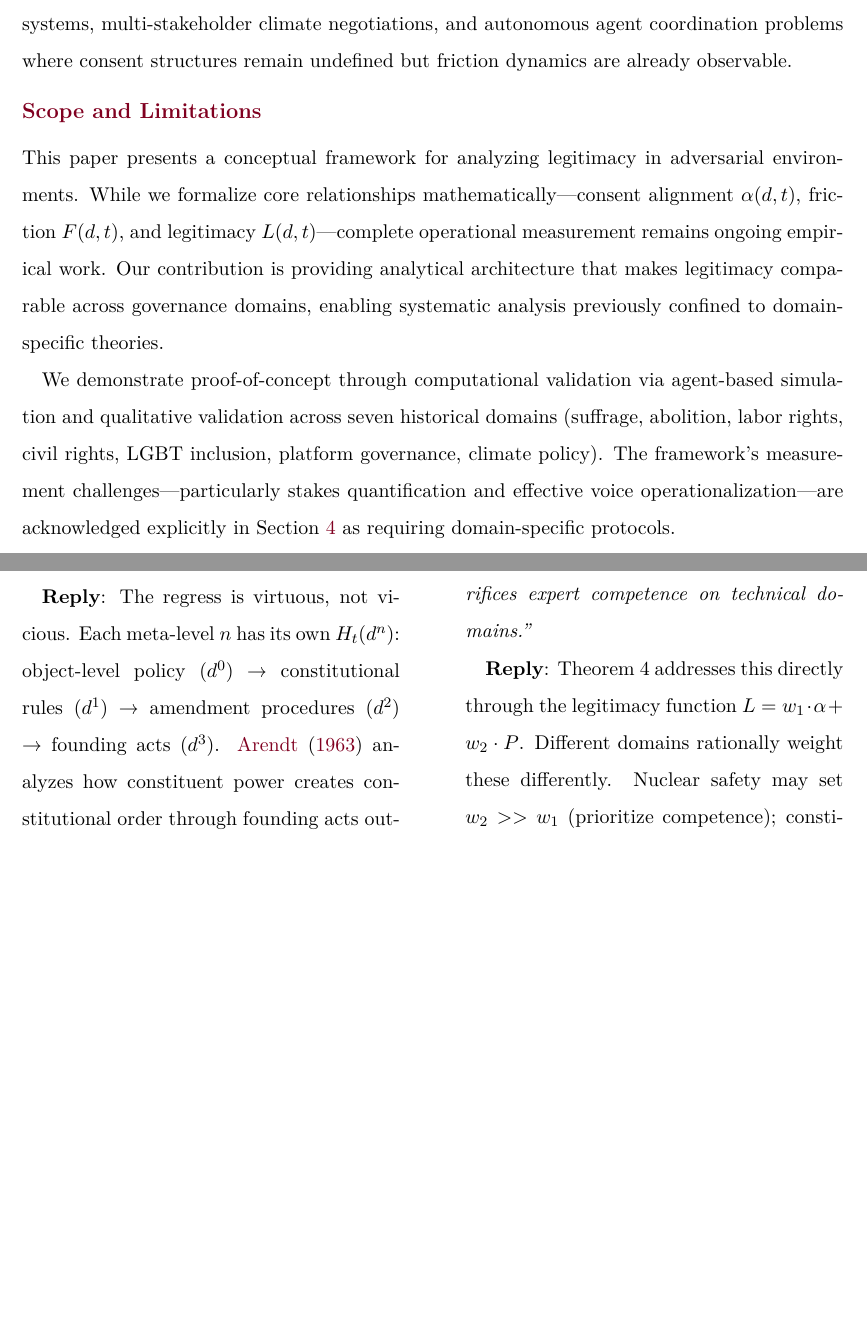
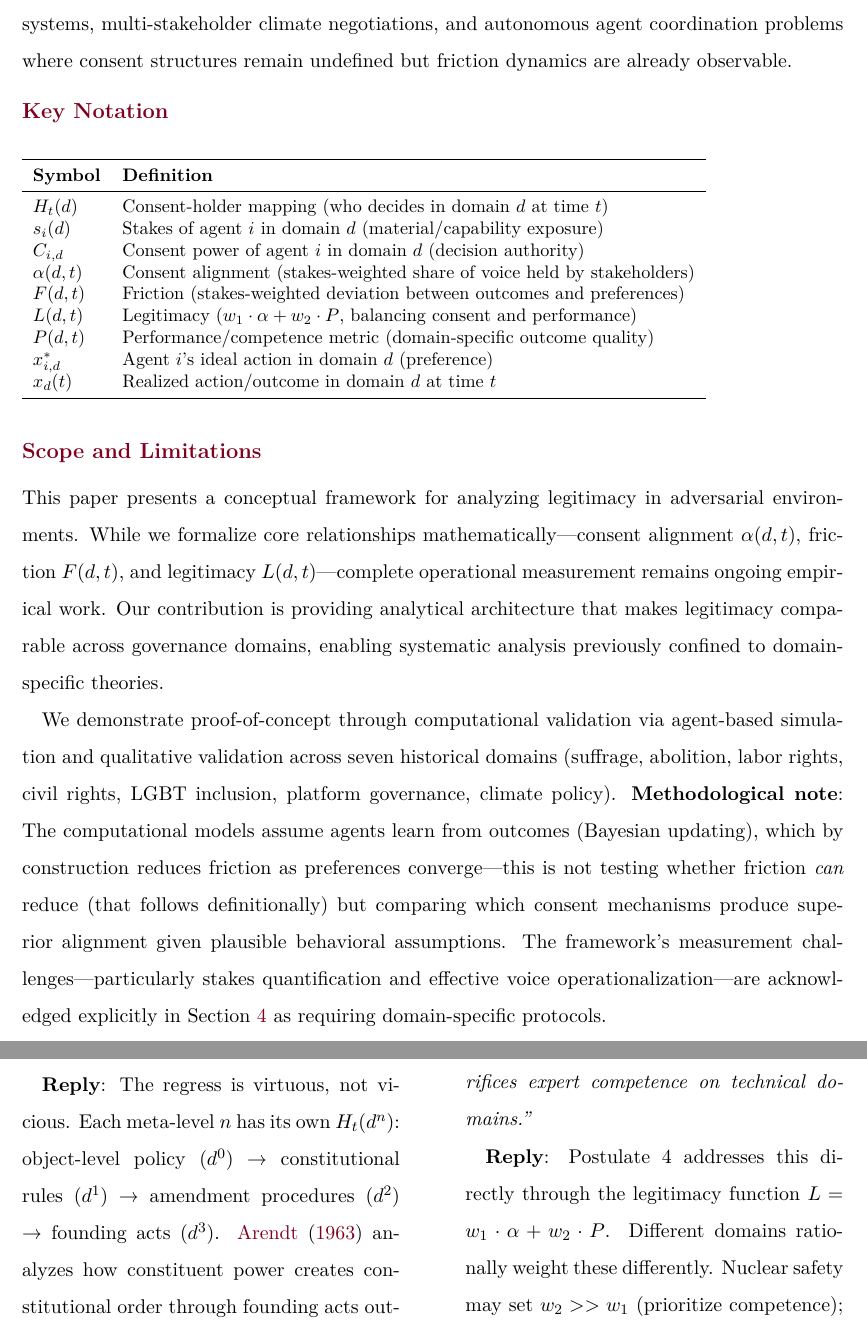
Before and after one commit to studiofarzulla/consent-holding-theory, a LaTeX paper (paper/Farzulla_2025_Consent_Holding_v1.0.0.tex): two parts of pages 3 and 36 of 46 before the commit and two parts of pages 3 and 37 of 47 after it, joined at a grey line, cut so that both start at the same text, the shorter picture padded with empty space. Compiled offline with pdfLaTeX.

Commit message:
Pre-publication review fixes from agent critiques
Critical fixes:
- Fixed theorem numbering (Theorem 5 → Theorem 3, updated all references to Definition 3 and Postulate 4)
- Resolved code-paper mismatch (τ_obs,i now correctly documented as s*ᵢ not 10×s*ᵢ)
- Added circular reasoning acknowledgment to Scope and Limitations (frontmatter)
- Foreshadowed weight determination solution earlier (added forward reference in Postulate 4 remark)

Moderate improvements:
- Added Key Notation table in frontmatter for reader accessibility
- Added section label to Weight Determination subsection for proper cross-referencing

Addresses agent review feedback on theoretical rigor, computational methodology transparency, and presentation clarity.

```diff
--- a/paper/Farzulla_2025_Consent_Holding_v1.0.0.tex
+++ b/paper/Farzulla_2025_Consent_Holding_v1.0.0.tex
@@ -245,11 +245,32 @@ The unifying framework treats all these domains as adversarial environments wher
 
 The Doctrine of Consensual Sovereignty presented here provides the theoretical foundation for analyzing legitimacy in any adversarial environment by formalizing the relationship between stakes, voice, and friction. Future work will extend this framework to algorithmic governance systems, multi-stakeholder climate negotiations, and autonomous agent coordination problems where consent structures remain undefined but friction dynamics are already observable.
 
+\section*{Key Notation}
+
+\begin{table}[h]
+\small
+\begin{tabular}{ll}
+\toprule
+\textbf{Symbol} & \textbf{Definition} \\
+\midrule
+$H_t(d)$ & Consent-holder mapping (who decides in domain $d$ at time $t$) \\
+$s_i(d)$ & Stakes of agent $i$ in domain $d$ (material/capability exposure) \\
+$C_{i,d}$ & Consent power of agent $i$ in domain $d$ (decision authority) \\
+$\alpha(d,t)$ & Consent alignment (stakes-weighted share of voice held by stakeholders) \\
+$F(d,t)$ & Friction (stakes-weighted deviation between outcomes and preferences) \\
+$L(d,t)$ & Legitimacy ($w_1 \cdot \alpha + w_2 \cdot P$, balancing consent and performance) \\
+$P(d,t)$ & Performance/competence metric (domain-specific outcome quality) \\
+$x^*_{i,d}$ & Agent $i$'s ideal action in domain $d$ (preference) \\
+$x_d(t)$ & Realized action/outcome in domain $d$ at time $t$ \\
+\bottomrule
+\end{tabular}
+\end{table}
+
 \section*{Scope and Limitations}
 
 This paper presents a conceptual framework for analyzing legitimacy in adversarial environments. While we formalize core relationships mathematically—consent alignment $\alpha(d,t)$, friction $F(d,t)$, and legitimacy $L(d,t)$—complete operational measurement remains ongoing empirical work. Our contribution is providing analytical architecture that makes legitimacy comparable across governance domains, enabling systematic analysis previously confined to domain-specific theories.
 
-We demonstrate proof-of-concept through computational validation via agent-based simulation and qualitative validation across seven historical domains (suffrage, abolition, labor rights, civil rights, LGBT inclusion, platform governance, climate policy). The framework's measurement challenges—particularly stakes quantification and effective voice operationalization—are acknowledged explicitly in Section~\ref{sec:operationalization} as requiring domain-specific protocols.
+We demonstrate proof-of-concept through computational validation via agent-based simulation and qualitative validation across seven historical domains (suffrage, abolition, labor rights, civil rights, LGBT inclusion, platform governance, climate policy). \textbf{Methodological note}: The computational models assume agents learn from outcomes (Bayesian updating), which by construction reduces friction as preferences converge—this is not testing whether friction \textit{can} reduce (that follows definitionally) but comparing which consent mechanisms produce superior alignment given plausible behavioral assumptions. The framework's measurement challenges—particularly stakes quantification and effective voice operationalization—are acknowledged explicitly in Section~\ref{sec:operationalization} as requiring domain-specific protocols.
 
 Future releases will expand empirical validation with fully quantified historical cases (women's suffrage 1890-1920 in progress for v2.0.0), refine measurement protocols through additional case studies, and extend applications to algorithmic governance, climate negotiations, and multi-agent AI systems. This v1.0.0 preprint establishes the theoretical foundations and demonstrates implementability; subsequent versions will strengthen empirical grounding through systematic quantitative testing.
 
@@ -773,7 +794,7 @@ We address seven major objections to the framework.
 
 \textit{``Giving voice to high-stakes populations sacrifices expert competence on technical domains.''}
 
-\textbf{Reply}: Theorem 4 addresses this directly through the legitimacy function $L = w_1 \cdot \alpha + w_2 \cdot P$. Different domains rationally weight these differently. Nuclear safety may set $w_2 >> w_1$ (prioritize competence); constitutional values set $w_1 >> w_2$ (prioritize consent). The framework doesn't prescribe universal voice maximization—it provides tools for domain-appropriate balance.
+\textbf{Reply}: Postulate 4 addresses this directly through the legitimacy function $L = w_1 \cdot \alpha + w_2 \cdot P$. Different domains rationally weight these differently. Nuclear safety may set $w_2 >> w_1$ (prioritize competence); constitutional values set $w_1 >> w_2$ (prioritize consent). The framework doesn't prescribe universal voice maximization—it provides tools for domain-appropriate balance.
 
 \subsection{Objection 4: Unresponsive Minorities}
 
```
Also changed, not shown: consent_holding_additional_citations.csv (added, +30 -0 lines), README.md, paper/Farzulla_2025_Consent_Holding_v1.0.0.pdf, paper/Farzulla_2025_Consent_Holding_v1.0.0.tex (11 more changed lines).
